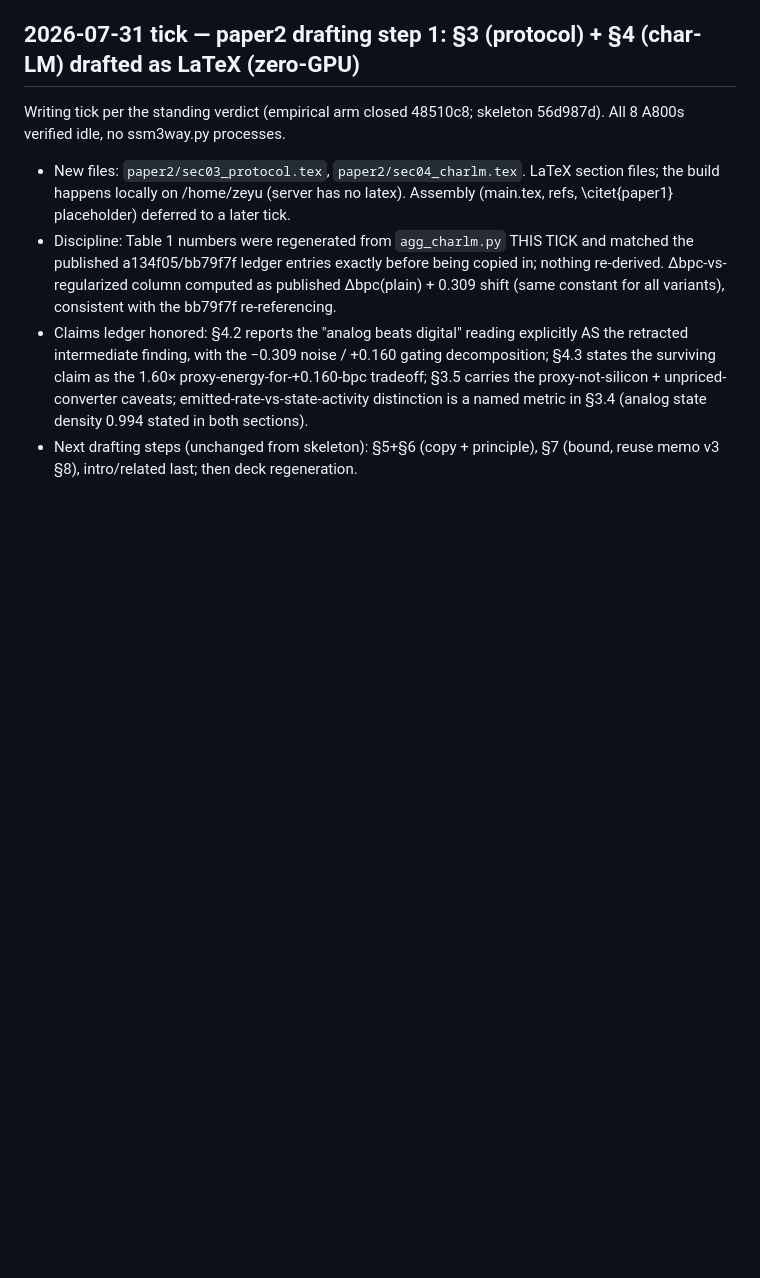
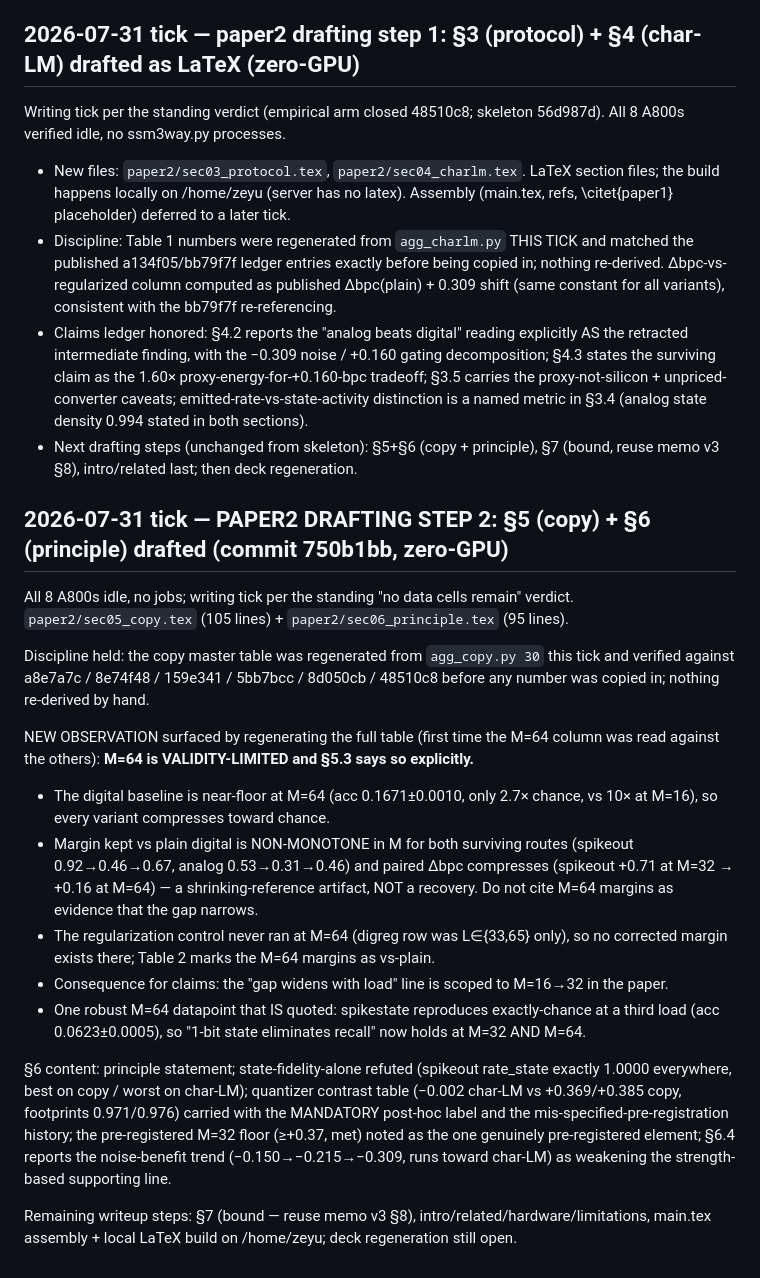
Before and after one commit to zeyuyuyu/sparsity-ceiling, a Markdown page: ssm3way_ledger.md, the part around the change. Rendered like a GitHub page; blank space fills up the shorter version.

Commit message:
ledger: paper2 drafting step 2 (sec5+sec6); M=64 column flagged validity-limited
Co-Authored-By: Claude Fable 5 <noreply@anthropic.com>

```diff
--- a/ssm3way_ledger.md
+++ b/ssm3way_ledger.md
@@ -1448,3 +1448,37 @@ A800s verified idle, no ssm3way.py processes.
   distinction is a named metric in §3.4 (analog state density 0.994 stated in both sections).
 - Next drafting steps (unchanged from skeleton): §5+§6 (copy + principle), §7 (bound, reuse
   memo v3 §8), intro/related last; then deck regeneration.
+
+
+## 2026-07-31 tick — PAPER2 DRAFTING STEP 2: §5 (copy) + §6 (principle) drafted (commit 750b1bb, zero-GPU)
+
+All 8 A800s idle, no jobs; writing tick per the standing "no data cells remain" verdict.
+`paper2/sec05_copy.tex` (105 lines) + `paper2/sec06_principle.tex` (95 lines).
+
+Discipline held: the copy master table was regenerated from `agg_copy.py 30` this tick and
+verified against a8e7a7c / 8e74f48 / 159e341 / 5bb7bcc / 8d050cb / 48510c8 before any number
+was copied in; nothing re-derived by hand.
+
+NEW OBSERVATION surfaced by regenerating the full table (first time the M=64 column was read
+against the others): **M=64 is VALIDITY-LIMITED and §5.3 says so explicitly.**
+- The digital baseline is near-floor at M=64 (acc 0.1671±0.0010, only 2.7× chance, vs 10× at
+  M=16), so every variant compresses toward chance.
+- Margin kept vs plain digital is NON-MONOTONE in M for both surviving routes (spikeout
+  0.92→0.46→0.67, analog 0.53→0.31→0.46) and paired Δbpc compresses (spikeout +0.71 at M=32 →
+  +0.16 at M=64) — a shrinking-reference artifact, NOT a recovery. Do not cite M=64 margins
+  as evidence that the gap narrows.
+- The regularization control never ran at M=64 (digreg row was L∈{33,65} only), so no
+  corrected margin exists there; Table 2 marks the M=64 margins as vs-plain.
+- Consequence for claims: the "gap widens with load" line is scoped to M=16→32 in the paper.
+- One robust M=64 datapoint that IS quoted: spikestate reproduces exactly-chance at a third
+  load (acc 0.0623±0.0005), so "1-bit state eliminates recall" now holds at M=32 AND M=64.
+
+§6 content: principle statement; state-fidelity-alone refuted (spikeout rate_state exactly
+1.0000 everywhere, best on copy / worst on char-LM); quantizer contrast table (−0.002 char-LM
+vs +0.369/+0.385 copy, footprints 0.971/0.976) carried with the MANDATORY post-hoc label and
+the mis-specified-pre-registration history; the pre-registered M=32 floor (≥+0.37, met) noted
+as the one genuinely pre-registered element; §6.4 reports the noise-benefit trend
+(−0.150→−0.215→−0.309, runs toward char-LM) as weakening the strength-based supporting line.
+
+Remaining writeup steps: §7 (bound — reuse memo v3 §8), intro/related/hardware/limitations,
+main.tex assembly + local LaTeX build on /home/zeyu; deck regeneration still open.
```
